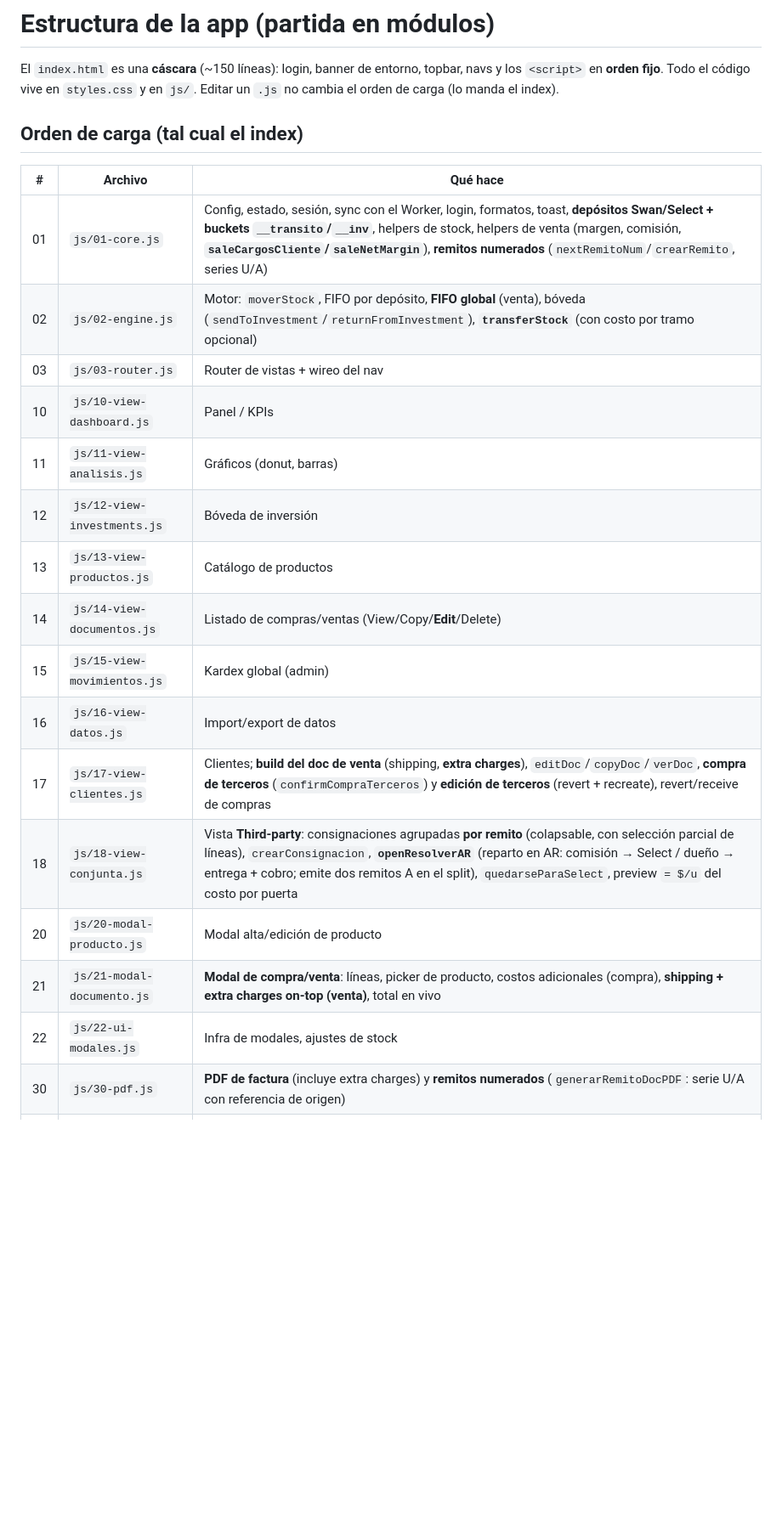
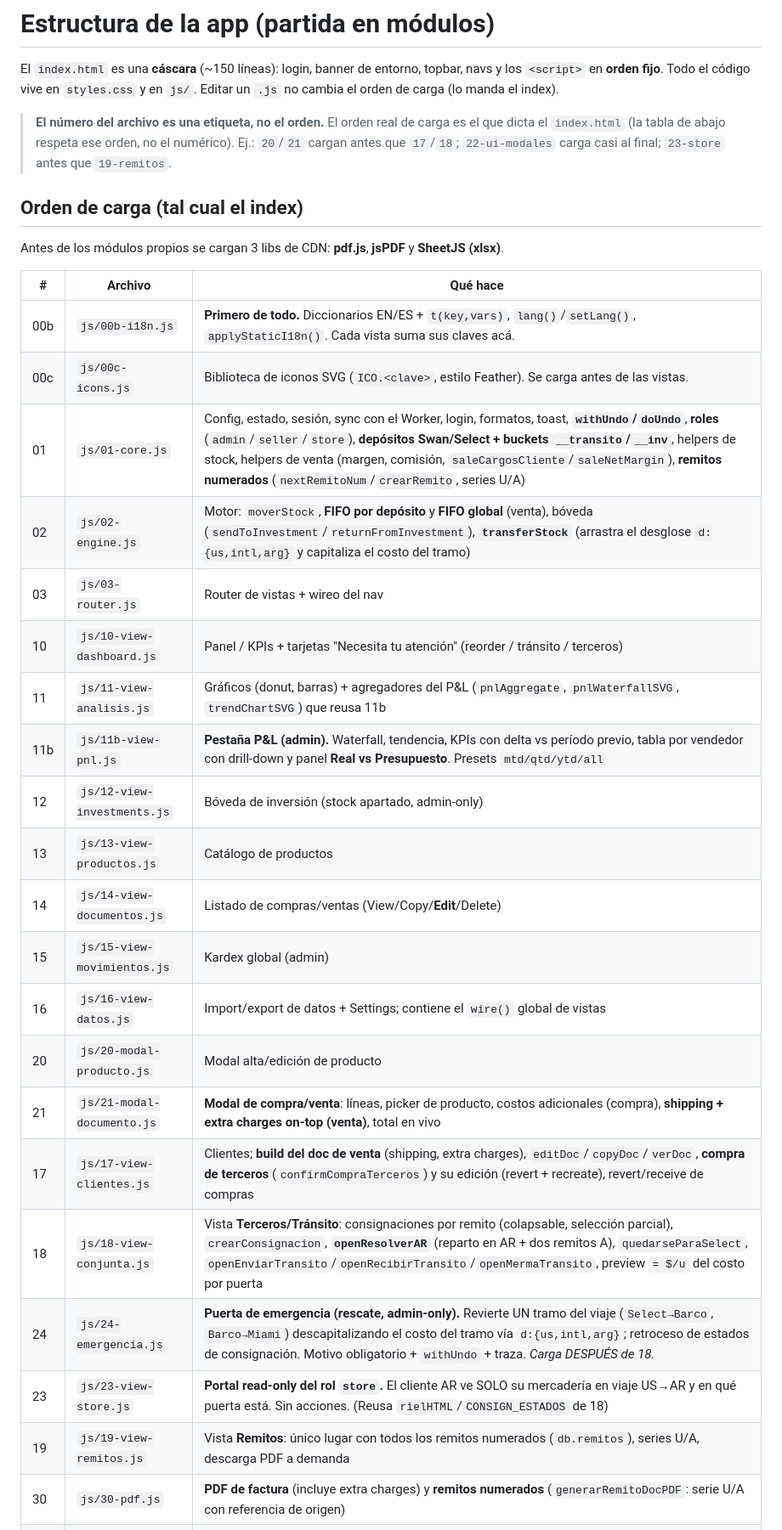
Before and after one commit to teamquinoto/stockselect, a Markdown page: ESTRUCTURA.md, the part around one of its changes. Shown at 85% size. Drawn GitHub-style; blank space fills up the shorter version.

```diff
--- a/ESTRUCTURA.md
+++ b/ESTRUCTURA.md
@@ -4,25 +4,37 @@ El `index.html` es una **cáscara** (~150 líneas): login, banner de entorno, to
 navs y los `<script>` en **orden fijo**. Todo el código vive en `styles.css` y en
 `js/`. Editar un `.js` no cambia el orden de carga (lo manda el index).
 
+> **El número del archivo es una etiqueta, no el orden.** El orden real de carga es
+> el que dicta el `index.html` (la tabla de abajo respeta ese orden, no el numérico).
+> Ej.: `20`/`21` cargan antes que `17`/`18`; `22-ui-modales` carga casi al final;
+> `23-store` antes que `19-remitos`.
+
 ## Orden de carga (tal cual el index)
+
+Antes de los módulos propios se cargan 3 libs de CDN: **pdf.js**, **jsPDF** y **SheetJS (xlsx)**.
 
 | # | Archivo | Qué hace |
 |---|---|---|
-| 01 | `js/01-core.js` | Config, estado, sesión, sync con el Worker, login, formatos, toast, **depósitos Swan/Select + buckets `__transito`/`__inv`**, helpers de stock, helpers de venta (margen, comisión, **`saleCargosCliente`/`saleNetMargin`**), **remitos numerados** (`nextRemitoNum`/`crearRemito`, series U/A) |
-| 02 | `js/02-engine.js` | Motor: `moverStock`, FIFO por depósito, **FIFO global** (venta), bóveda (`sendToInvestment`/`returnFromInvestment`), **`transferStock`** (con costo por tramo opcional) |
+| 00b | `js/00b-i18n.js` | **Primero de todo.** Diccionarios EN/ES + `t(key,vars)`, `lang()`/`setLang()`, `applyStaticI18n()`. Cada vista suma sus claves acá. |
+| 00c | `js/00c-icons.js` | Biblioteca de iconos SVG (`ICO.<clave>`, estilo Feather). Se carga antes de las vistas. |
+| 01 | `js/01-core.js` | Config, estado, sesión, sync con el Worker, login, formatos, toast, **`withUndo`/`doUndo`**, **roles** (`admin`/`seller`/`store`), **depósitos Swan/Select + buckets `__transito`/`__inv`**, helpers de stock, helpers de venta (margen, comisión, `saleCargosCliente`/`saleNetMargin`), **remitos numerados** (`nextRemitoNum`/`crearRemito`, series U/A) |
+| 02 | `js/02-engine.js` | Motor: `moverStock`, **FIFO por depósito** y **FIFO global** (venta), bóveda (`sendToInvestment`/`returnFromInvestment`), **`transferStock`** (arrastra el desglose `d:{us,intl,arg}` y capitaliza el costo del tramo) |
 | 03 | `js/03-router.js` | Router de vistas + wireo del nav |
-| 10 | `js/10-view-dashboard.js` | Panel / KPIs |
-| 11 | `js/11-view-analisis.js` | Gráficos (donut, barras) |
-| 12 | `js/12-view-investments.js` | Bóveda de inversión |
+| 10 | `js/10-view-dashboard.js` | Panel / KPIs + tarjetas "Necesita tu atención" (reorder / tránsito / terceros) |
+| 11 | `js/11-view-analisis.js` | Gráficos (donut, barras) + agregadores del P&L (`pnlAggregate`, `pnlWaterfallSVG`, `trendChartSVG`) que reusa 11b |
+| 11b | `js/11b-view-pnl.js` | **Pestaña P&L (admin).** Waterfall, tendencia, KPIs con delta vs período previo, tabla por vendedor con drill-down y panel **Real vs Presupuesto**. Presets `mtd/qtd/ytd/all` |
+| 12 | `js/12-view-investments.js` | Bóveda de inversión (stock apartado, admin-only) |
 | 13 | `js/13-view-productos.js` | Catálogo de productos |
 | 14 | `js/14-view-documentos.js` | Listado de compras/ventas (View/Copy/**Edit**/Delete) |
 | 15 | `js/15-view-movimientos.js` | Kardex global (admin) |
-| 16 | `js/16-view-datos.js` | Import/export de datos |
-| 17 | `js/17-view-clientes.js` | Clientes; **build del doc de venta** (shipping, **extra charges**), `editDoc`/`copyDoc`/`verDoc`, **compra de terceros** (`confirmCompraTerceros`) y **edición de terceros** (revert + recreate), revert/receive de compras |
-| 18 | `js/18-view-conjunta.js` | Vista **Third-party**: consignaciones agrupadas **por remito** (colapsable, con selección parcial de líneas), `crearConsignacion`, **`openResolverAR`** (reparto en AR: comisión → Select / dueño → entrega + cobro; emite dos remitos A en el split), `quedarseParaSelect`, preview `= $/u` del costo por puerta |
+| 16 | `js/16-view-datos.js` | Import/export de datos + Settings; contiene el `wire()` global de vistas |
 | 20 | `js/20-modal-producto.js` | Modal alta/edición de producto |
 | 21 | `js/21-modal-documento.js` | **Modal de compra/venta**: líneas, picker de producto, costos adicionales (compra), **shipping + extra charges on-top (venta)**, total en vivo |
-| 22 | `js/22-ui-modales.js` | Infra de modales, ajustes de stock |
+| 17 | `js/17-view-clientes.js` | Clientes; **build del doc de venta** (shipping, extra charges), `editDoc`/`copyDoc`/`verDoc`, **compra de terceros** (`confirmCompraTerceros`) y su edición (revert + recreate), revert/receive de compras |
+| 18 | `js/18-view-conjunta.js` | Vista **Terceros/Tránsito**: consignaciones por remito (colapsable, selección parcial), `crearConsignacion`, **`openResolverAR`** (reparto en AR + dos remitos A), `quedarseParaSelect`, `openEnviarTransito`/`openRecibirTransito`/`openMermaTransito`, preview `= $/u` del costo por puerta |
+| 24 | `js/24-emergencia.js` | **Puerta de emergencia (rescate, admin-only).** Revierte UN tramo del viaje (`Select→Barco`, `Barco→Miami`) descapitalizando el costo del tramo vía `d:{us,intl,arg}`; retroceso de estados de consignación. Motivo obligatorio + `withUndo` + traza. *Carga DESPUÉS de 18.* |
+| 23 | `js/23-view-store.js` | **Portal read-only del rol `store`.** El cliente AR ve SOLO su mercadería en viaje US→AR y en qué puerta está. Sin acciones. (Reusa `rielHTML`/`CONSIGN_ESTADOS` de 18) |
+| 19 | `js/19-view-remitos.js` | Vista **Remitos**: único lugar con todos los remitos numerados (`db.remitos`), series U/A, descarga PDF a demanda |
 | 30 | `js/30-pdf.js` | **PDF de factura** (incluye extra charges) y **remitos numerados** (`generarRemitoDocPDF`: serie U/A con referencia de origen) |
 | 31 | `js/31-export-pnl.js` | Export P&L |
 | 32 | `js/32-importar-pdf.js` | Importar factura desde PDF (llama al Worker `/parse-invoice`) |
```
Also changed, not shown: other parts of ESTRUCTURA.md (+7 -3 lines), PUERTA-EMERGENCIA.md (added, +158 -0 lines), README.md (+27 -6 lines).
